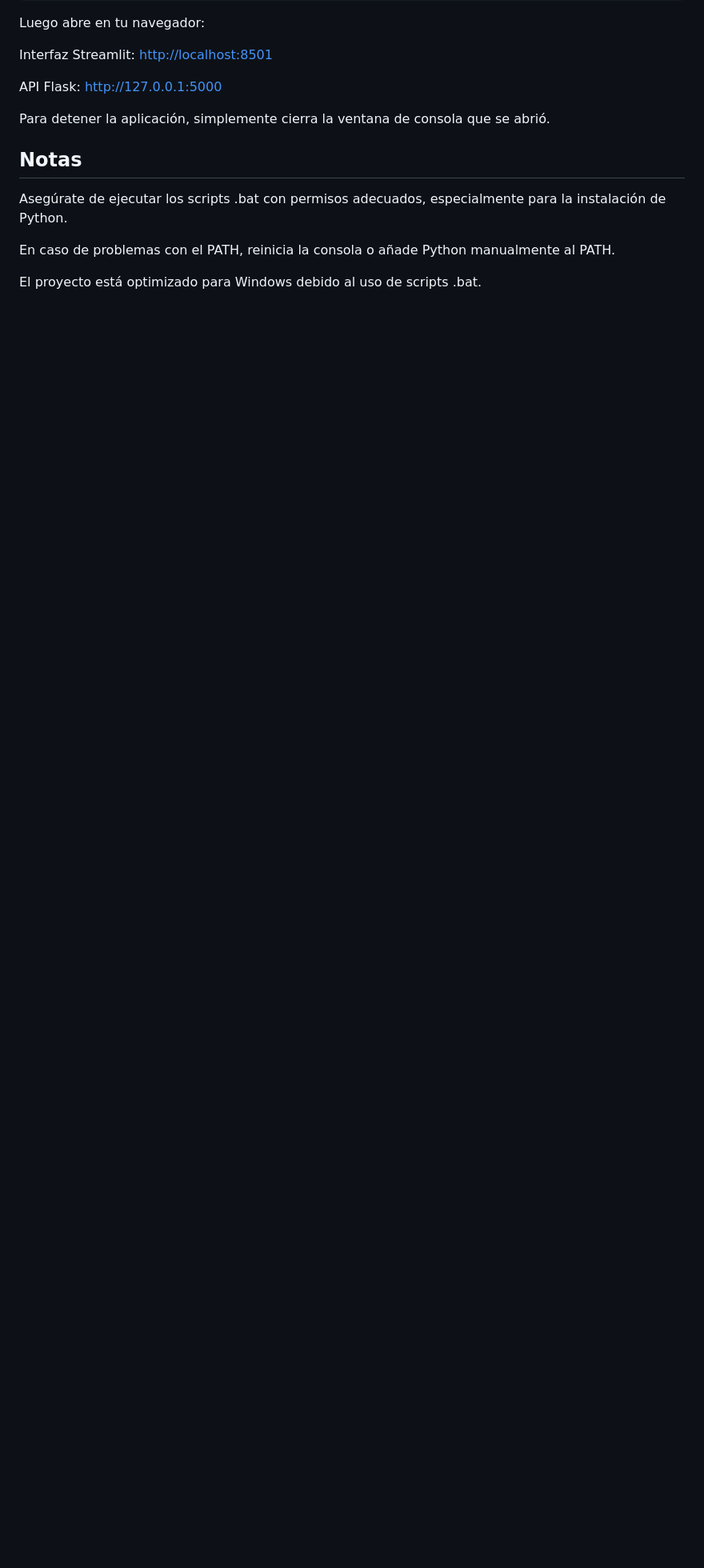
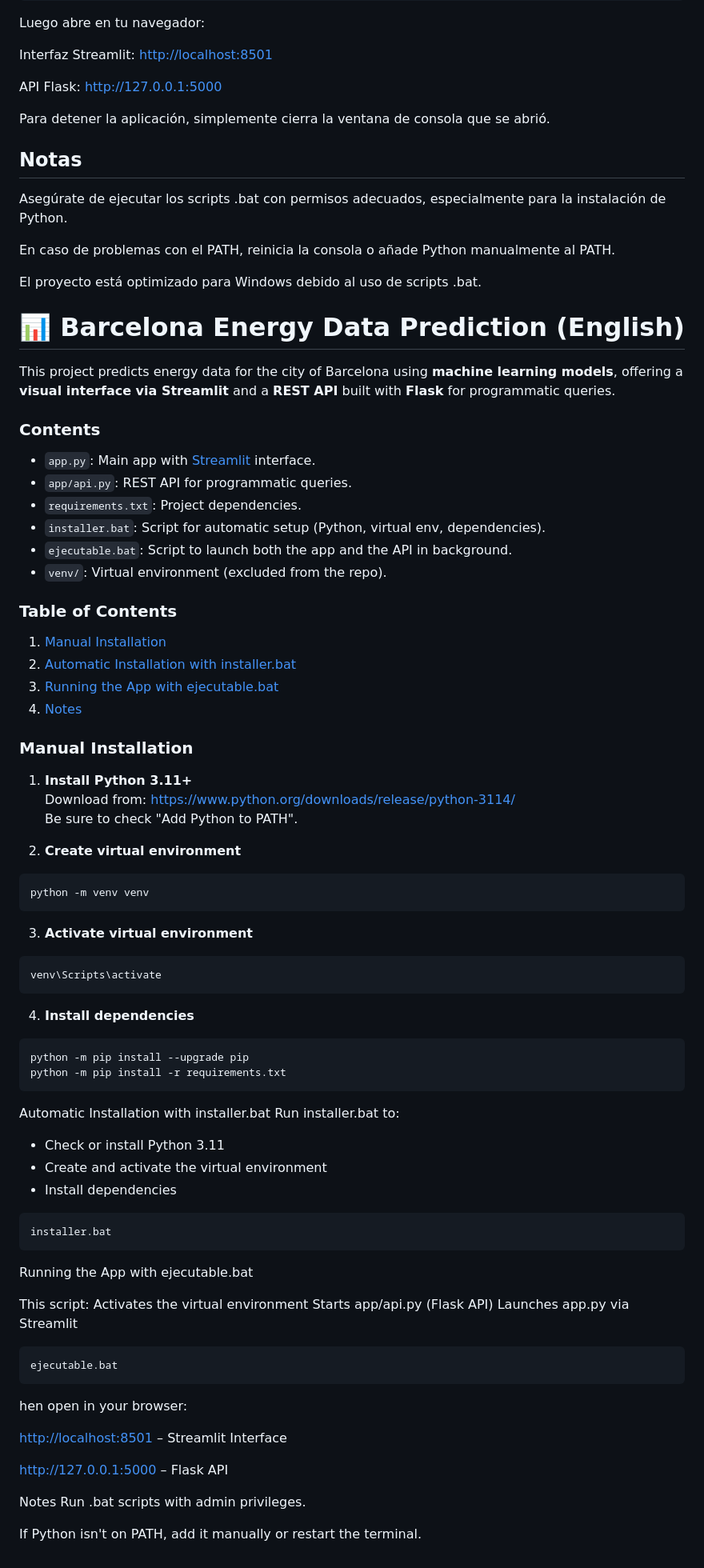
Before and after one commit to AdrianYArmas/IaBigData, a Markdown page: TFG-MAED-Bcn/README.md, the part around the change. Shown at 80% size. Drawn GitHub-style; blank space fills up the shorter version.

````diff
--- a/TFG-MAED-Bcn/README.md
+++ b/TFG-MAED-Bcn/README.md
@@ -114,3 +114,76 @@ Asegúrate de ejecutar los scripts .bat con permisos adecuados, especialmente pa
 En caso de problemas con el PATH, reinicia la consola o añade Python manualmente al PATH.
 
 El proyecto está optimizado para Windows debido al uso de scripts .bat.
+
+
+# 📊 Barcelona Energy Data Prediction (English)
+<a name="english"></a>
+
+This project predicts energy data for the city of Barcelona using **machine learning models**, offering a **visual interface via Streamlit** and a **REST API** built with **Flask** for programmatic queries.
+
+### Contents
+
+- `app.py`: Main app with [Streamlit](https://streamlit.io/) interface.
+- `app/api.py`: REST API for programmatic queries.
+- `requirements.txt`: Project dependencies.
+- `installer.bat`: Script for automatic setup (Python, virtual env, dependencies).
+- `ejecutable.bat`: Script to launch both the app and the API in background.
+- `venv/`: Virtual environment (excluded from the repo).
+
+### Table of Contents
+
+1. [Manual Installation](#manual-installation)
+2. [Automatic Installation with installer.bat](#automatic-installation-with-installerbat)
+3. [Running the App with ejecutable.bat](#running-the-app-with-ejecutablebat)
+4. [Notes](#notes-en)
+
+### Manual Installation
+
+1. **Install Python 3.11+**
+   Download from: https://www.python.org/downloads/release/python-3114/
+   Be sure to check "Add Python to PATH".
+
+2. **Create virtual environment**
+```bash
+python -m venv venv
+```
+
+3. **Activate virtual environment**
+```bash
+venv\Scripts\activate
+```
+4. **Install dependencies**
+```bash
+python -m pip install --upgrade pip
+python -m pip install -r requirements.txt
+```
+Automatic Installation with installer.bat
+Run installer.bat to:
+* Check or install Python 3.11
+* Create and activate the virtual environment
+* Install dependencies
+
+```bash
+installer.bat
+```
+
+Running the App with ejecutable.bat
+
+This script:
+Activates the virtual environment
+Starts app/api.py (Flask API)
+Launches app.py via Streamlit
+```bash
+ejecutable.bat
+```
+
+hen open in your browser:
+
+[http://localhost:8501](http://localhost:8501) – Streamlit Interface
+
+[http://127.0.0.1:5000](http://127.0.0.1:5000) – Flask API
+
+Notes <a name="notes-en"></a>
+Run .bat scripts with admin privileges.
+
+If Python isn't on PATH, add it manually or restart the terminal.
````
